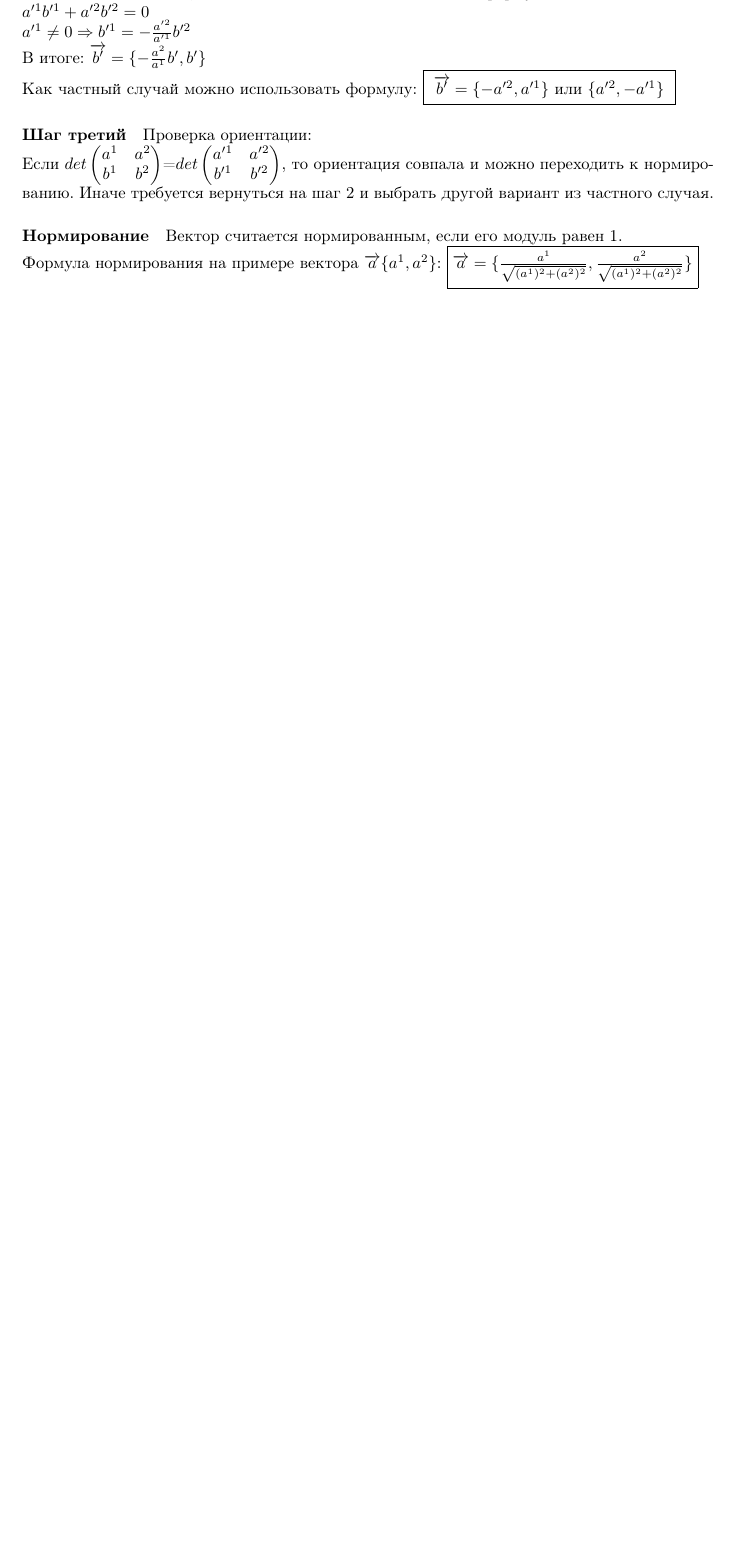
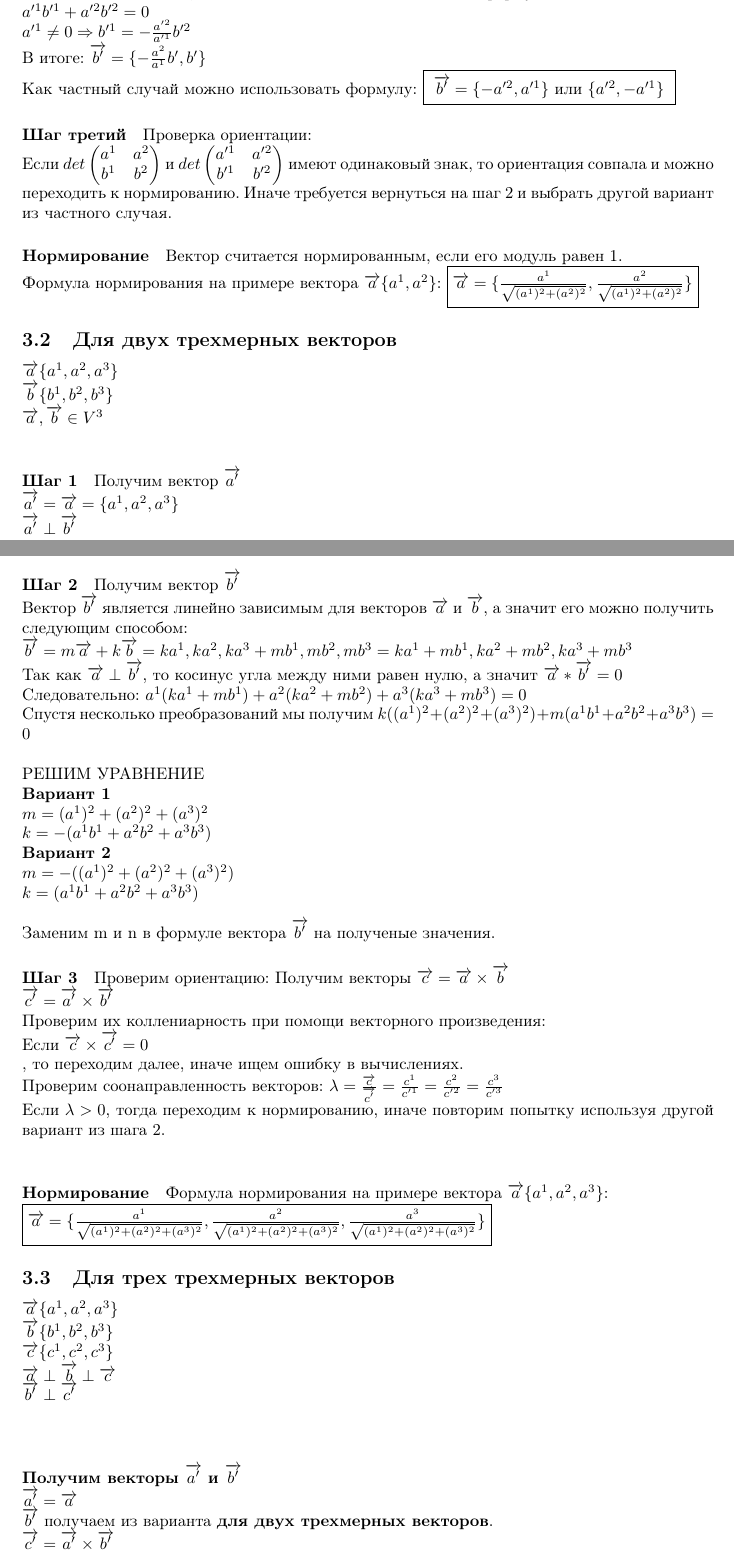
Before and after one commit to i-v-a-n-p-o-p-o-v/-----------------, a LaTeX document (main.tex): part of page 10 of 10 before the commit and two parts of pages 10 and 11 of 12 after it, the two joined at a grey line, cut so that both start at the same text, the shorter picture padded with empty space. Compiled offline with pdfLaTeX.

Commit message:
Ортогонализация и нормирование векторов

```diff
--- a/main.tex
+++ b/main.tex
@@ -327,15 +327,61 @@ $det
         {a^1} & {a^2}\\
         {b^1} & {b^2}
     \end{pmatrix}
-$=$det
+$ и $det
 \begin{pmatrix}
     {a'^1} & {a'^2}\\
     {b'^1} & {b'^2}
 \end{pmatrix}
-$, то ориентация совпала и можно переходить к нормированию. Иначе требуется вернуться на шаг 2 и выбрать другой вариант из частного случая.
+$ имеют одинаковый знак, то ориентация совпала и можно переходить к нормированию. Иначе требуется вернуться на шаг 2 и выбрать другой вариант из частного случая.
 \paragraph*{Нормирование}
 Вектор считается нормированным, если его модуль равен 1.\\
 Формула нормирования на примере вектора $\overrightarrow{a}\{a^1,a^2\}$:
-\fbox{$
-\overrightarrow{a}=\{\frac{a^1}{\sqrt{(a^1)^2+(a^2)^2}},{\frac{a^2}{\sqrt{(a^1)^2+(a^2)^2}}}\}
-$}
+\fbox{$\overrightarrow{a}=\{\frac{a^1}{\sqrt{(a^1)^2+(a^2)^2}},{\frac{a^2}{\sqrt{(a^1)^2+(a^2)^2}}}\}$}
+\subsection{Для двух трехмерных векторов}
+$\overrightarrow{a}\{a^1,a^2,a^3\}\\$
+$\overrightarrow{b}\{b^1,b^2,b^3\}\\$
+$\overrightarrow{a},\overrightarrow{b} \in V^3\\$
+\paragraph*{Шаг 1}
+Получим вектор $\overrightarrow{a'}$\\
+$\overrightarrow{a'}=\overrightarrow{a}=\{a^1,a^2,a^3\}\\$
+$\overrightarrow{a'}\perp\overrightarrow{b'}\\$
+\paragraph*{Шаг 2}
+Получим вектор $\overrightarrow{b'}$\\
+Вектор $\overrightarrow{b'}$ является линейно зависимым для векторов $\overrightarrow{a}$ и $\overrightarrow{b}$, а значит его можно получить следующим способом:\\
+$\overrightarrow{b'}=m\overrightarrow{a}+k\overrightarrow{b}={ka^1,ka^2,ka^3}+{mb^1,mb^2,mb^3}={ka^1+mb^1,ka^2+mb^2,ka^3+mb^3}\\$
+Так как $\overrightarrow{a}\perp\overrightarrow{b'}$, то косинус угла между ними равен нулю, а значит $\overrightarrow{a}*\overrightarrow{b'}=0$\\
+Следовательно: $a^1(ka^1+mb^1)+a^2(ka^2+mb^2)+a^3(ka^3+mb^3)=0\\$
+Спустя несколько преобразований мы получим $k((a^1)^2+(a^2)^2+(a^3)^2)+m(a^1b^1+a^2b^2+a^3b^3)=0\\$\\
+РЕШИМ УРАВНЕНИЕ\\
+\textbf{Вариант 1}\\
+$m=(a^1)^2+(a^2)^2+(a^3)^2\\$
+$k=-(a^1b^1+a^2b^2+a^3b^3)\\$
+\textbf{Вариант 2}\\
+$m=-((a^1)^2+(a^2)^2+(a^3)^2)\\$
+$k=(a^1b^1+a^2b^2+a^3b^3)\\$
+\\
+Заменим m и n в формуле вектора $\overrightarrow{b'}$ на полученые значения.
+\paragraph*{Шаг 3}
+Проверим ориентацию:
+Получим векторы
+$\overrightarrow{c}=\overrightarrow{a}\times\overrightarrow{b}\\$
+$\overrightarrow{c'}=\overrightarrow{a'}\times\overrightarrow{b'}\\$
+Проверим их коллениарность при помощи векторного произведения:\\
+Если $\overrightarrow{c}\times\overrightarrow{c'}=0\\$, то переходим далее, иначе ищем ошибку в вычислениях.\\
+Проверим соонаправленность векторов:
+$\lambda=\frac{\overrightarrow{c}}{\overrightarrow{c'}}=\frac{c^1}{c'^1}=\frac{c^2}{c'^2}=\frac{c^3}{c'^3}\\$
+Если $\lambda > 0$, тогда переходим к нормированию, иначе повторим попытку используя другой вариант из шага 2.\\
+\paragraph*{Нормирование}
+Формула нормирования на примере вектора $\overrightarrow{a}\{a^1,a^2,a^3\}$:\\
+\fbox{$\overrightarrow{a}=\{\frac{a^1}{\sqrt{(a^1)^2+(a^2)^2+(a^3)^2}},{\frac{a^2}{\sqrt{(a^1)^2+(a^2)^2+(a^3)^2}}},{\frac{a^3}{\sqrt{(a^1)^2+(a^2)^2+(a^3)^2}}}\}$}
+\subsection{Для трех трехмерных векторов}
+$\overrightarrow{a}\{a^1,a^2,a^3\}\\$
+$\overrightarrow{b}\{b^1,b^2,b^3\}\\$
+$\overrightarrow{c}\{c^1,c^2,c^3\}\\$
+$\overrightarrow{a}\perp\overrightarrow{b}\perp\overrightarrow{c}\\$
+$\overrightarrow{b'}\perp\overrightarrow{c'}\\$\\
+\paragraph*{Получим векторы $\overrightarrow{a'}$ и $\overrightarrow{b'}\\$}
+$\overrightarrow{a'}=\overrightarrow{a}$\\
+$\overrightarrow{b'}$ получаем из варианта \textbf{для двух трехмерных векторов}.\\
+$\overrightarrow{c'}=\overrightarrow{a'}\times\overrightarrow{b'}$
+\paragraph*{Проверим ориентацию:\\}
```
Also changed, not shown: main.pdf, main.tex (24 more changed lines).
